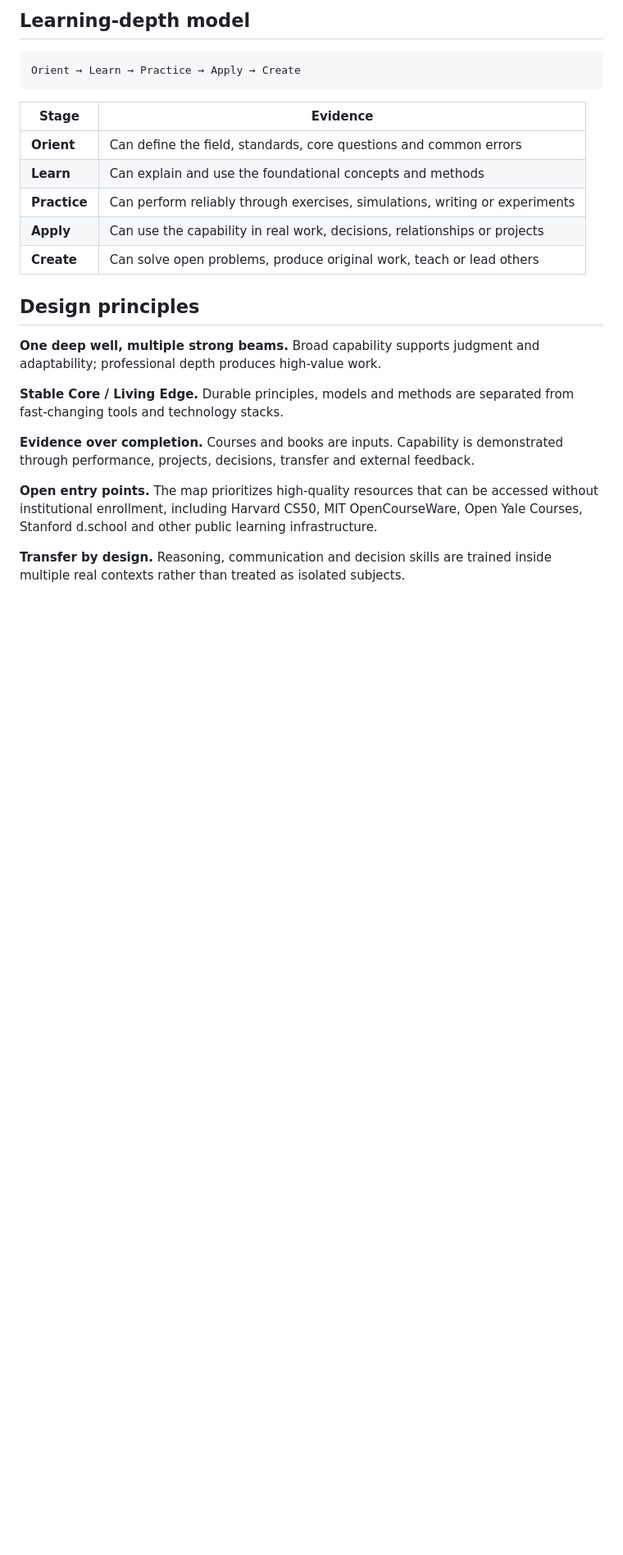
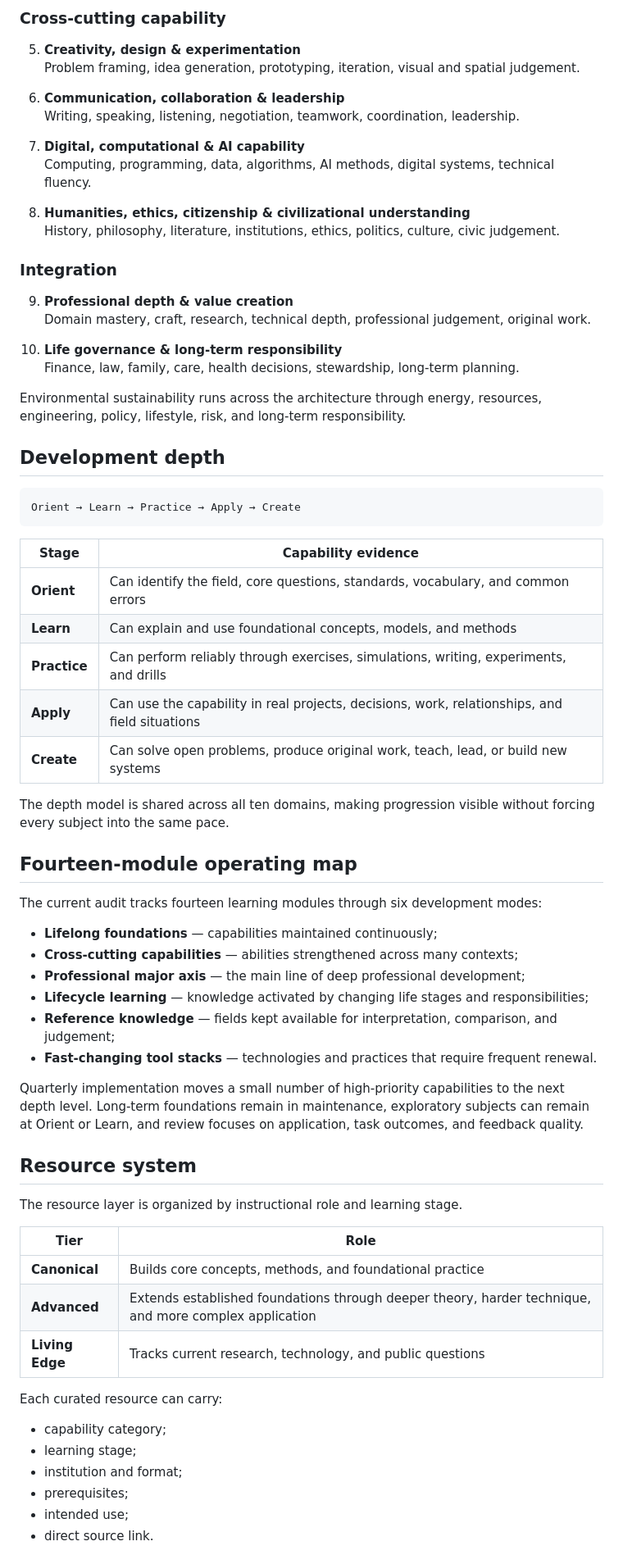
Before and after one commit to GeoGeekLab/personal-learning-map, a Markdown page: README.md, the part around one of its changes. Shown at 82% size. Rendered like a GitHub page; blank space fills up the shorter version.

Commit message:
Rewrite README to match current learning map

````diff
--- a/README.md
+++ b/README.md
@@ -67,26 +42,73 @@ Environmental sustainability is treated as a **cross-cutting dimension** across
 
-## Learning-depth model
+### Cross-cutting capability
+
+5. **Creativity, design & experimentation**
+   Problem framing, idea generation, prototyping, iteration, visual and spatial judgement.
+
+6. **Communication, collaboration & leadership**
+   Writing, speaking, listening, negotiation, teamwork, coordination, leadership.
+
+7. **Digital, computational & AI capability**
+   Computing, programming, data, algorithms, AI methods, digital systems, technical fluency.
+
+8. **Humanities, ethics, citizenship & civilizational understanding**
+   History, philosophy, literature, institutions, ethics, politics, culture, civic judgement.
+
+### Integration
+
+9. **Professional depth & value creation**
+   Domain mastery, craft, research, technical depth, professional judgement, original work.
+
+10. **Life governance & long-term responsibility**
+    Finance, law, family, care, health decisions, stewardship, long-term planning.
+
+Environmental sustainability runs across the architecture through energy, resources, engineering, policy, lifestyle, risk, and long-term responsibility.
+
+## Development depth
 
 ```text
 Orient → Learn → Practice → Apply → Create
 ```
 
-| Stage | Evidence |
+| Stage | Capability evidence |
 | --- | --- |
-| **Orient** | Can define the field, standards, core questions and common errors |
-| **Learn** | Can explain and use the foundational concepts and methods |
-| **Practice** | Can perform reliably through exercises, simulations, writing or experiments |
-| **Apply** | Can use the capability in real work, decisions, relationships or projects |
-| **Create** | Can solve open problems, produce original work, teach or lead others |
+| **Orient** | Can identify the field, core questions, standards, vocabulary, and common errors |
+| **Learn** | Can explain and use foundational concepts, models, and methods |
+| **Practice** | Can perform reliably through exercises, simulations, writing, experiments, and drills |
+| **Apply** | Can use the capability in real projects, decisions, work, relationships, and field situations |
+| **Create** | Can solve open problems, produce original work, teach, lead, or build new systems |
 
-## Design principles
+The depth model is shared across all ten domains, making progression visible without forcing every subject into the same pace.
 
-**One deep well, multiple strong beams.** Broad capability supports judgment and adaptability; professional depth produces high-value work.
+## Fourteen-module operating map
 
-**Stable Core / Living Edge.** Durable principles, models and methods are separated from fast-changing tools and technology stacks.
+The current audit tracks fourteen learning modules through six development modes:
 
-**Evidence over completion.** Courses and books are inputs. Capability is demonstrated through performance, projects, decisions, transfer and external feedback.
+- **Lifelong foundations** — capabilities maintained continuously;
+- **Cross-cutting capabilities** — abilities strengthened across many contexts;
+- **Professional major axis** — the main line of deep professional development;
+- **Lifecycle learning** — knowledge activated by changing life stages and responsibilities;
+- **Reference knowledge** — fields kept available for interpretation, comparison, and judgement;
+- **Fast-changing tool stacks** — technologies and practices that require frequent renewal.
 
-**Open entry points.** The map prioritizes high-quality resources that can be accessed without institutional enrollment, including Harvard CS50, MIT OpenCourseWare, Open Yale Courses, Stanford d.school and other public learning infrastructure.
+Quarterly implementation moves a small number of high-priority capabilities to the next depth level. Long-term foundations remain in maintenance, exploratory subjects can remain at Orient or Learn, and review focuses on application, task outcomes, and feedback quality.
 
-**Transfer by design.** Reasoning, communication and decision skills are trained inside multiple real contexts rather than treated as isolated subjects.
+## Resource system
+
+The resource layer is organized by instructional role and learning stage.
+
+| Tier | Role |
+| --- | --- |
+| **Canonical** | Builds core concepts, methods, and foundational practice |
+| **Advanced** | Extends established foundations through deeper theory, harder technique, and more complex application |
+| **Living Edge** | Tracks current research, technology, and public questions |
+
+Each curated resource can carry:
+
+- capability category;
+- learning stage;
+- institution and format;
+- prerequisites;
+- intended use;
+- direct source link.
+
````
Also changed, not shown: other parts of README.md (+96 -71 lines).
